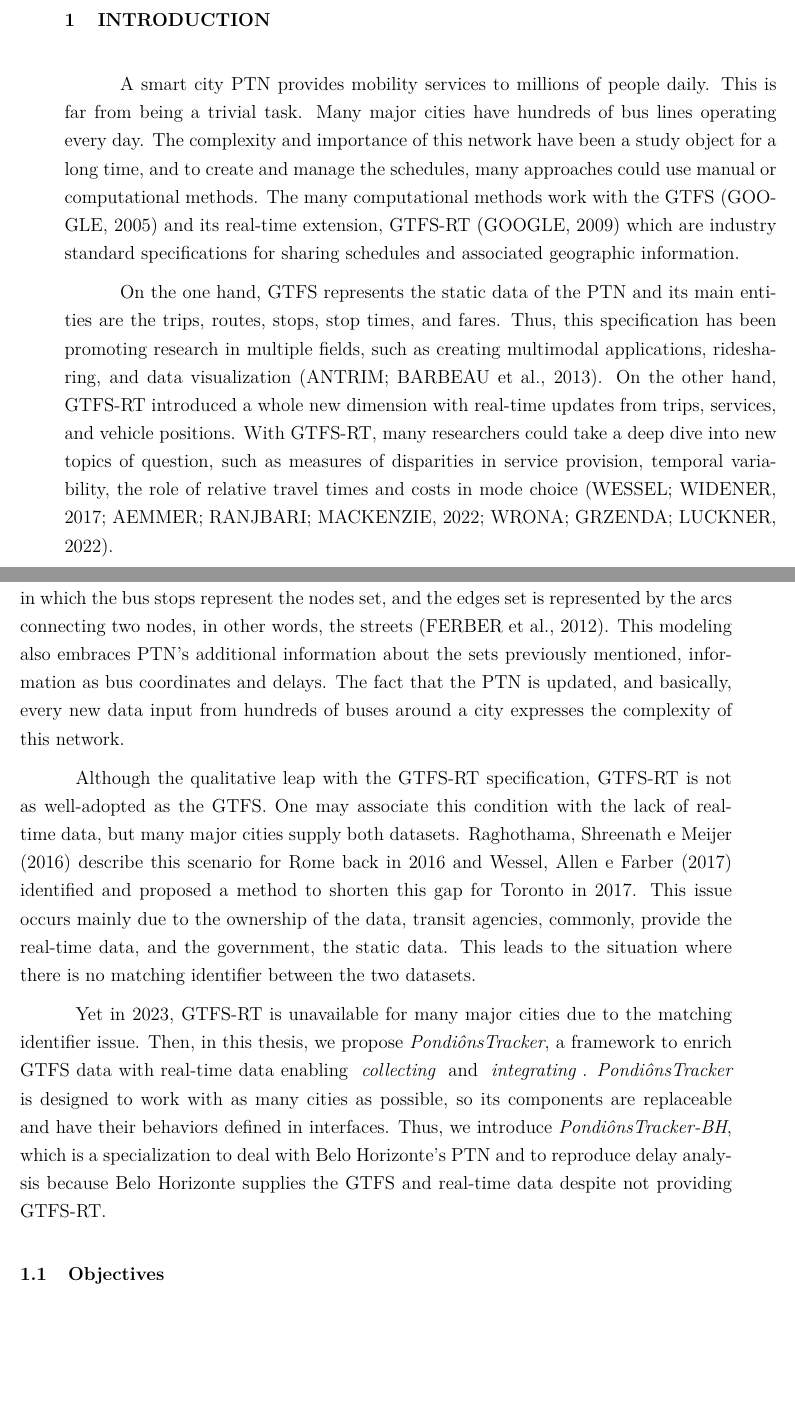
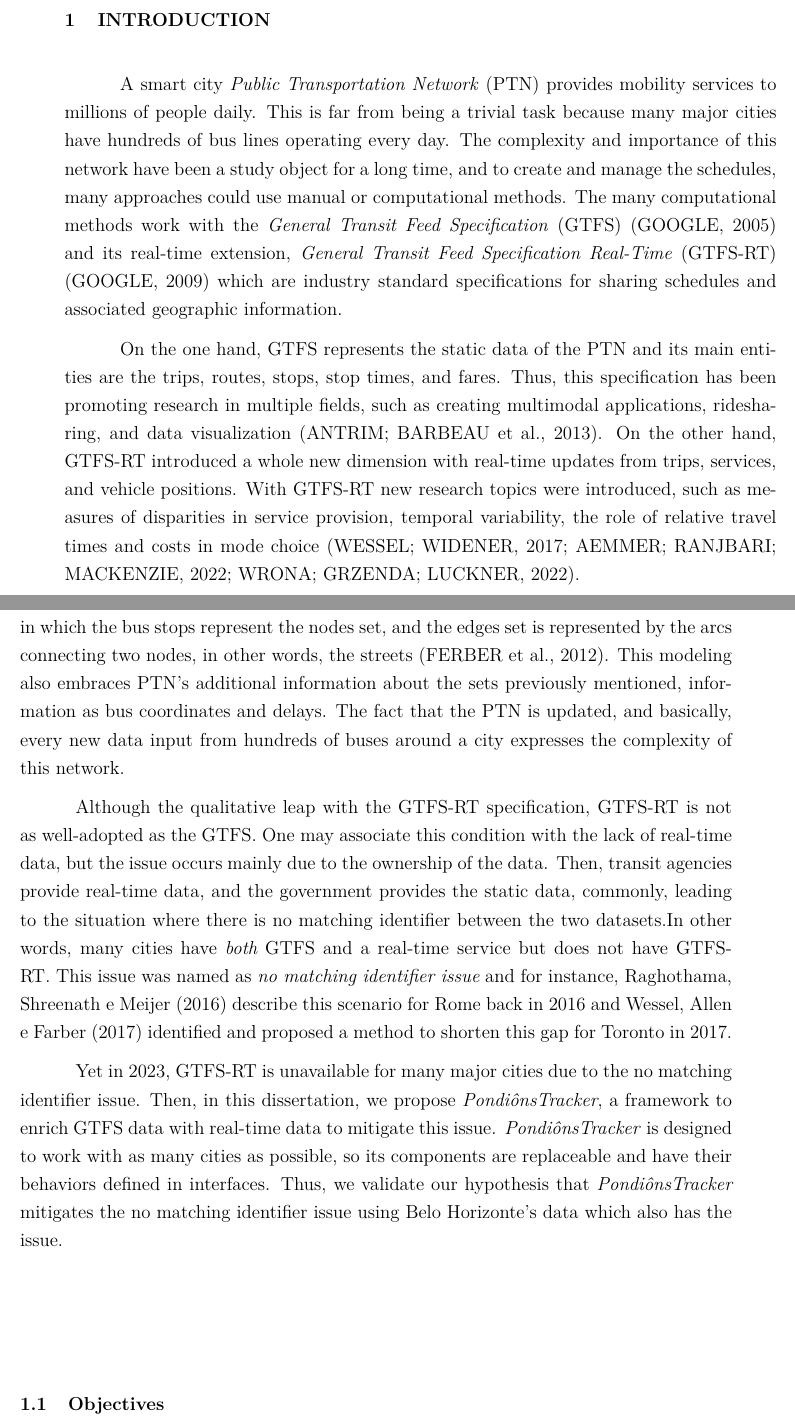
Before and after one commit to Pongelupe/mestrado, a LaTeX thesis (manuscript/Dissertacao.tex, which reads manuscript/pre-texto/abstract.tex, manuscript/texto/cap1.tex): two parts of pages 14 and 15 of 62, joined at a grey line, cut so that both start at the same text, the shorter picture padded with empty space. The pictures show the PDF file manuscript/Dissertacao.pdf that the author committed with the source.

Commit message:
pre-texto e cap1

```diff
--- a/manuscript/pre-texto/abstract.tex
+++ b/manuscript/pre-texto/abstract.tex
@@ -6,11 +6,11 @@
 \onehalfspacing
 \noindent
 
-A smart city \ac{PTN} provides mobility services to millions of people daily.
+A smart city Public Transportation Network provides mobility services to millions of people daily.
 Urban computing provides a
 toolkit to handle acquisition, integration, and analysis, which translates to the improvement of the human mobility
 of the citizens, mitigating and notifying delays, for instance.
-Regarding the PTN, many methods rely on two specifications: \ac{GTFS} and \ac{GTFS-RT}. The first represents the static schedule information, and the second introduces real-time updates from trips, services, and vehicle positions. Despite the qualitative leap with the GTFS-RT specification, GTFS-RT
+Regarding the PTN, many methods rely on two specifications: \textit{General Transit Feed Specification} (GTFS) and \textit{General Transit Feed Specification Real-Time} (GTFS-RT). The first represents the static schedule information, and the second introduces real-time updates from trips, services, and vehicle positions. Despite the qualitative leap with the GTFS-RT specification, GTFS-RT
 is not as well-adopted as the GTFS because of the non-existence of a matching identifier between the static and real-time data. In this context, we present \textit{PondiônsTracker}\footnote{Available at \url{https://github.com/Pongelupe/PondionsTracker/}} which is a {\em loose coupling} Java framework designed for enriching GTFS data with real-time data to enable delays analysis and to estimate arrivals. So, we present \textit{PondiônsTracker-BH}\footnote{Available at \url{https://github.com/Pongelupe/PondionsTracker-BH}} that is a \textit{PondiônsTracker}'s specialization created to
 deal with Belo Horizonte's PTN particularities originating from Belo Horizonte's real-time \ac{API}
 which we collected every minute for eleven days straight in July and August 2023, summarizing over 246 million entries
--- a/manuscript/texto/cap1.tex
+++ b/manuscript/texto/cap1.tex
@@ -9,7 +9,7 @@
 % Texto do capítulo
 
 A smart city \ac{PTN} provides mobility services to
-millions of people daily. This is far from being a trivial task. Many major cities have hundreds of bus lines operating every day.
+millions of people daily. This is far from being a trivial task because many major cities have hundreds of bus lines operating every day.
 The complexity and importance of this network
 have been a study object for a long time, and to create and
 manage the schedules, many approaches could use
@@ -29,9 +29,7 @@ ridesharing, and data visualization
 \cite{GTFSExemples}.
 On the other hand, GTFS-RT introduced
 a whole new dimension with real-time updates from trips,
-services, and vehicle positions. With GTFS-RT,
-many researchers could take a deep dive into
-new topics of question, such as measures of disparities in service provision, temporal
+services, and vehicle positions. With GTFS-RT new research topics were introduced, such as measures of disparities in service provision, temporal
 variability, the role of relative travel times and costs in mode choice
 \cite{GTFS-RT_delays_2017, GTFS-RT_delays_2022, GTFS-RT_delays_2022-ADWIN}.
 
@@ -64,23 +62,25 @@ expresses the complexity of this network.
 
 Although the qualitative leap with the GTFS-RT specification, GTFS-RT
 is not as well-adopted as the GTFS. One may associate this condition with
-the lack of real-time data, but many major cities supply both datasets.
+the lack of real-time data, but the issue occurs mainly due to the ownership of the data.
+Then, transit agencies provide real-time data, and the government provides the static data, commonly,
+leading to the situation where there is no matching identifier
+between the two datasets.In other words, many cities have {\em both} GTFS and a real-time service
+but does not have GTFS-RT. This issue was named as {\em no matching identifier issue} and
+for instance,
 \citeonline{delays_bigdata} describe this scenario for Rome back in 2016
 and \citeonline{routableTimetableGTFS} identified and proposed a method to
-shorten this gap for Toronto in 2017. This issue occurs mainly due to the
-ownership of the data, transit agencies, commonly, provide the real-time data, and the government, the static data.
-This leads to the situation where there is no matching identifier
-between the two datasets.
+shorten this gap for Toronto in 2017.
 
 Yet in 2023,
 GTFS-RT is unavailable for many major cities due
-to the matching identifier issue. Then,
-in this thesis, we propose \textit{PondiônsTracker}, a framework
-to enrich GTFS data with real-time data enabling { \em collecting } and { \em integrating }. \textit{PondiônsTracker} is designed to work with as many cities as possible, so its components
-are replaceable and have their behaviors defined in interfaces. Thus, we
-introduce \textit{PondiônsTracker-BH}, which is a specialization to deal with
-Belo Horizonte's PTN and to reproduce delay analysis because Belo Horizonte supplies the GTFS and real-time data
-despite not providing GTFS-RT.
+to the no matching identifier issue. Then,
+in this dissertation, we propose \textit{PondiônsTracker}, a framework
+to enrich GTFS data with real-time data to mitigate this issue.
+\textit{PondiônsTracker} is designed to work with as many cities as possible, so its components
+are replaceable and have their behaviors defined in interfaces. Thus, we validate our hypothesis that
+\textit{PondiônsTracker} mitigates the no matching identifier issue using Belo Horizonte's
+data which also has the issue.
 
 
 
```
Also changed, not shown: manuscript/abnt-PPGInf-PUCMG.sty (+1 -1 lines), manuscript/pre-texto/folha-aprovacao.tex (+3 -3 lines), manuscript/Dissertacao.pdf.
